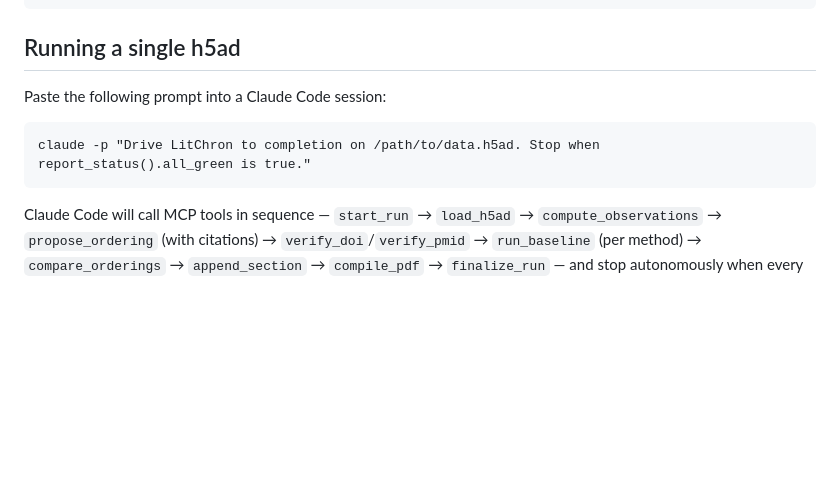
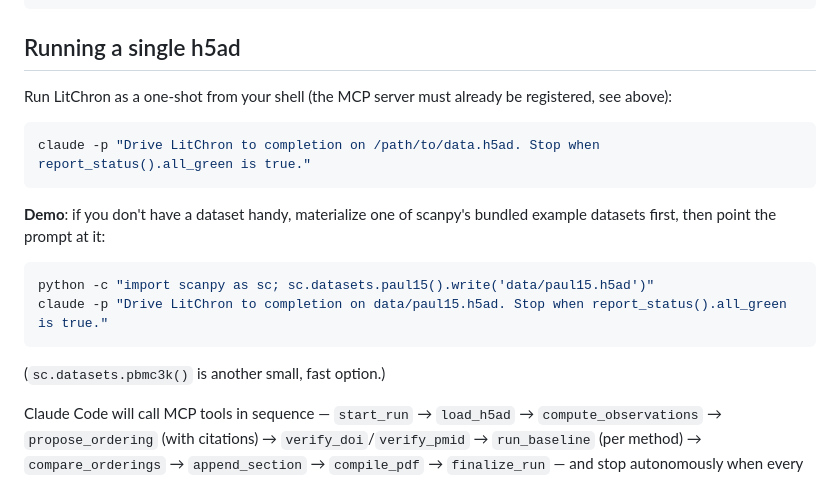
Before and after one commit to PeterPonyu/litchron, a Markdown page: README.md, the part around the change. Drawn GitHub-style; blank space fills up the shorter version.

Commit message:
docs(ux): fix config values and quickstart
Correct the citation-verification doc to match the code: cosine threshold
0.55 (not 0.6) and the real constant name CITATION_AUTHOR_OVERLAP_MIN.
Present the quickstart consistently as a shell one-shot and point users at a
concrete scanpy demo dataset (paul15 / pbmc3k) instead of a bare placeholder.

Co-Authored-By: Claude Opus 4.8 (1M context) <noreply@anthropic.com>

````diff
--- a/README.md
+++ b/README.md
@@ -52,11 +52,22 @@ claude mcp list
 
 ## Running a single h5ad
 
-Paste the following prompt into a Claude Code session:
+Run LitChron as a one-shot from your shell (the MCP server must already be
+registered, see above):
 
-```
+```bash
 claude -p "Drive LitChron to completion on /path/to/data.h5ad. Stop when report_status().all_green is true."
 ```
+
+**Demo**: if you don't have a dataset handy, materialize one of scanpy's
+bundled example datasets first, then point the prompt at it:
+
+```bash
+python -c "import scanpy as sc; sc.datasets.paul15().write('data/paul15.h5ad')"
+claude -p "Drive LitChron to completion on data/paul15.h5ad. Stop when report_status().all_green is true."
+```
+
+(`sc.datasets.pbmc3k()` is another small, fast option.)
 
 Claude Code will call MCP tools in sequence — `start_run` → `load_h5ad` → `compute_observations` → `propose_ordering` (with citations) → `verify_doi`/`verify_pmid` → `run_baseline` (per method) → `compare_orderings` → `append_section` → `compile_pdf` → `finalize_run` — and stop autonomously when every phase is verified complete.
 
````
Also changed, not shown: docs/citation-verification.md (+3 -3 lines).
